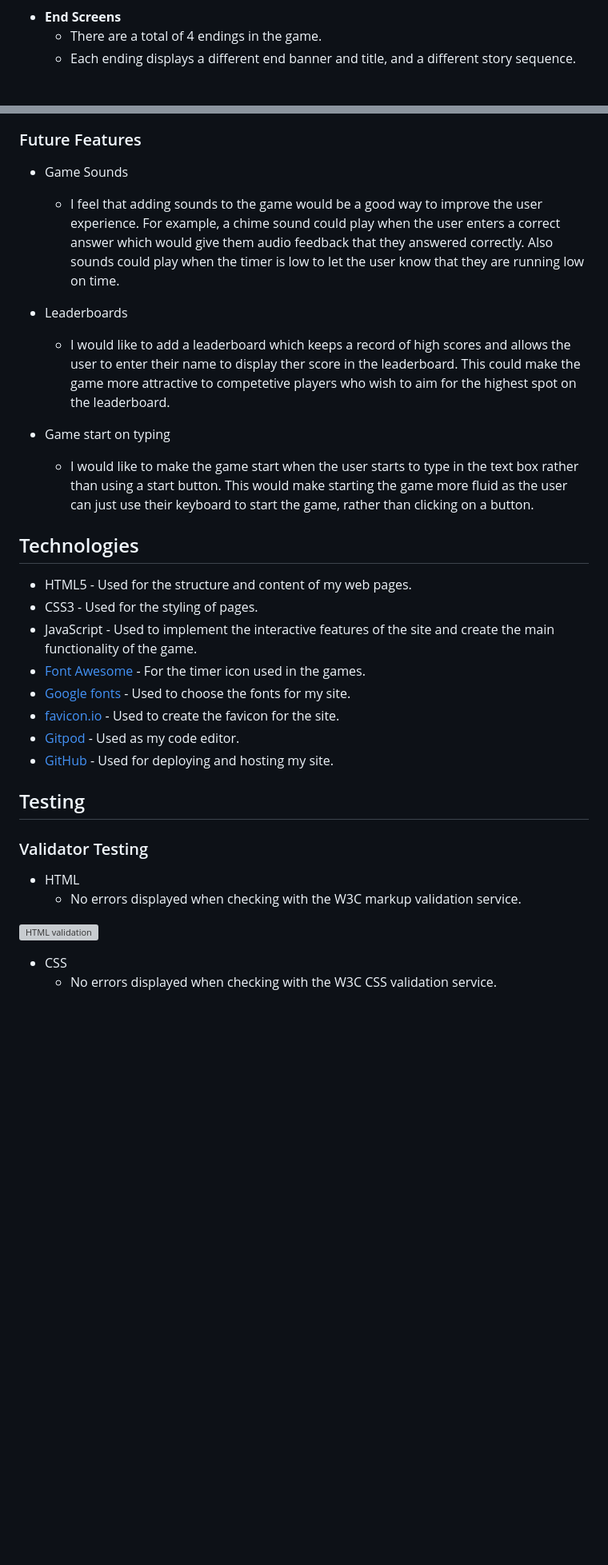
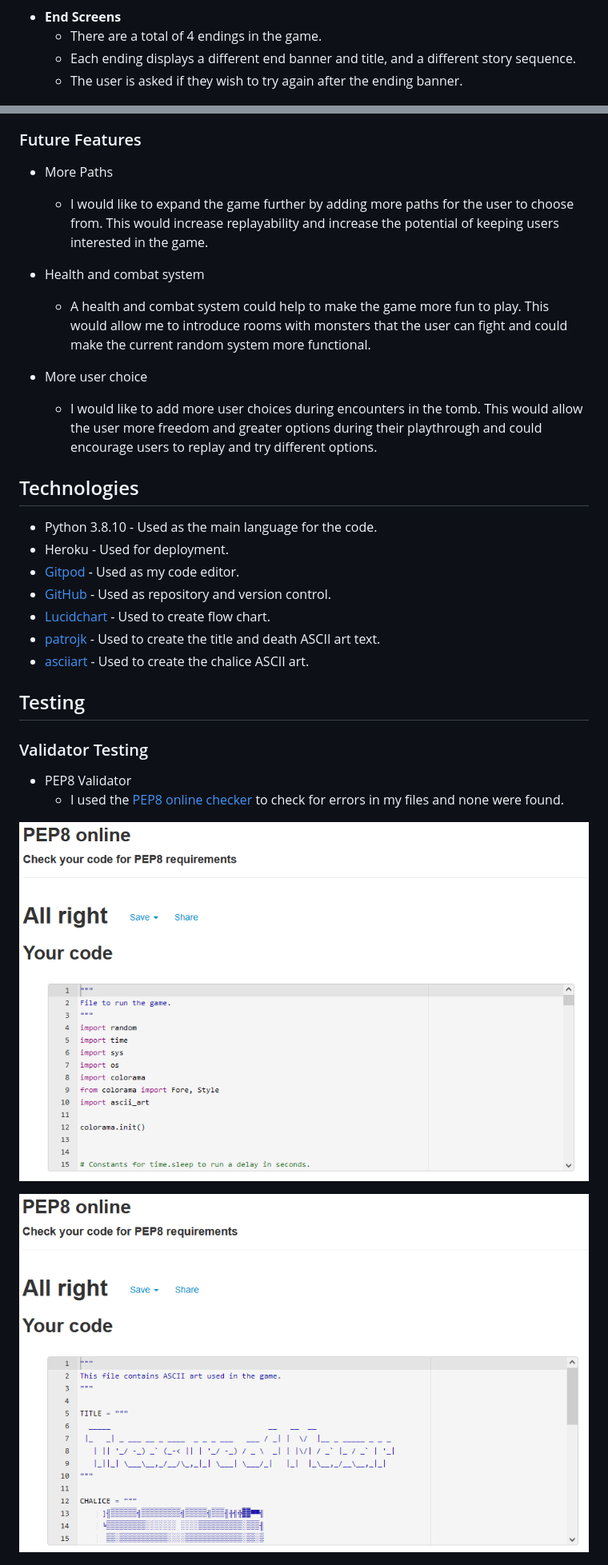
Before and after one commit to Code-Institute-Submissions/project3-treasure-of-mazar, a Markdown page: README.md, 2 parts joined by grey strips. Shown: that part at 80% size. Drawn GitHub-style; pictures changed too: assets/images/pep8-check-ascii.PNG (added), assets/images/pep8-check-run.PNG (added); blank space fills up the shorter version; grey boxes are pictures that could not be loaded.

```diff
--- a/README.md
+++ b/README.md
@@ -166,6 +164,7 @@ I created the flow chart for the game using [Lucidchart](https://www.lucidchart.
 - __End Screens__
     - There are a total of 4 endings in the game.
     - Each ending displays a different end banner and title, and a different story sequence.
+    - The user is asked if they wish to try again after the ending banner.
 
 ![End Screen](assets/images/end-screen.PNG)
 
@@ -180,35 +179,33 @@ I created the flow chart for the game using [Lucidchart](https://www.lucidchart.
 
 ### Future Features
 
-- Game Sounds
-    - I feel that adding sounds to the game would be a good way to improve the user experience. For example, a chime sound could play when the user enters a correct answer which would give them audio feedback that they answered correctly. Also sounds could play when the timer is low to let the user know that they are running low on time.
+- More Paths
+    - I would like to expand the game further by adding more paths for the user to choose from. This would increase replayability and increase the potential of keeping users interested in the game.
 
-- Leaderboards
-    - I would like to add a leaderboard which keeps a record of high scores and allows the user to enter their name to display ther score in the leaderboard. This could make the game more attractive to competetive players who wish to aim for the highest spot on the leaderboard.
+- Health and combat system
+    - A health and combat system could help to make the game more fun to play. This would allow me to introduce rooms with monsters that the user can fight and could make the current random system more functional.
 
-- Game start on typing
-    - I would like to make the game start when the user starts to type in the text box rather than using a start button. This would make starting the game more fluid as the user can just use their keyboard to start the game, rather than clicking on a button.
+- More user choice
+    - I would like to add more user choices during encounters in the tomb. This would allow the user more freedom and greater options during their playthrough and could encourage users to replay and try different options.
 
 ## Technologies
 
-- HTML5 - Used for the structure and content of my web pages.
-- CSS3 - Used for the styling of pages.
-- JavaScript - Used to implement the interactive features of the site and create the main functionality of the game.
-- [Font Awesome](https://fontawesome.com/) - For the timer icon used in the games.
-- [Google fonts](https://fonts.google.com/) - Used to choose the fonts for my site.
-- [favicon.io](https://favicon.io/) - Used to create the favicon for the site.
+- Python 3.8.10 - Used as the main language for the code.
+- Heroku - Used for deployment.
 - [Gitpod](https://www.gitpod.io/) - Used as my code editor.
-- [GitHub](https://github.com/) - Used for deploying and hosting my site.
+- [GitHub](https://github.com/) - Used as repository and version control.
+- [Lucidchart](https://www.lucidchart.com/pages/) - Used to create flow chart.
+- [patrojk](https://patorjk.com) - Used to create the title and death ASCII art text.
+- [asciiart](https://asciiart.club/) - Used to create the chalice ASCII art.
 
 ## Testing
 
 ### Validator Testing
 
-- HTML
-    - No errors displayed when checking with the W3C markup validation service.
+- PEP8 Validator
+    - I used the [PEP8 online checker](http://pep8online.com/) to check for errors in my files and none were found.
 
-![HTML validation](assets/images/html-validation.webp)
+![PEP8 run.py check](assets/images/pep8-check-run.PNG)
 
-- CSS
-    - No errors displayed when checking with the W3C CSS validation service.
+![PEP8 ascii_art.py check](assets/images/pep8-check-ascii.PNG)
 
```
Also changed, not shown: other parts of README.md (+140 -55 lines).
